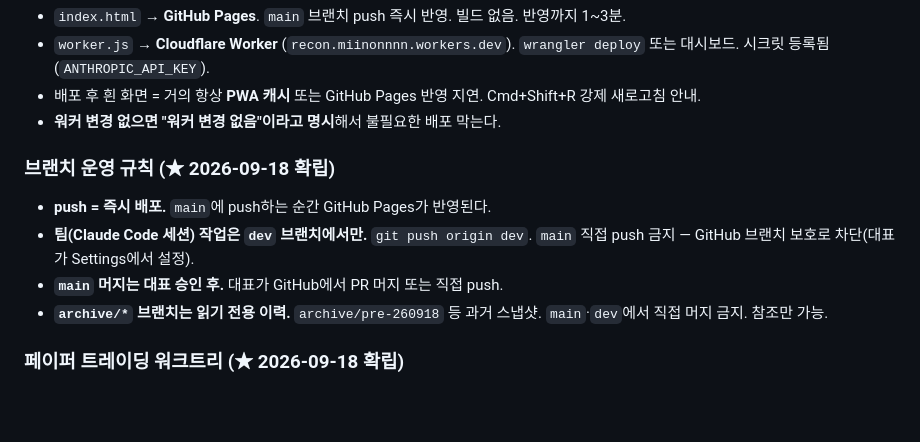
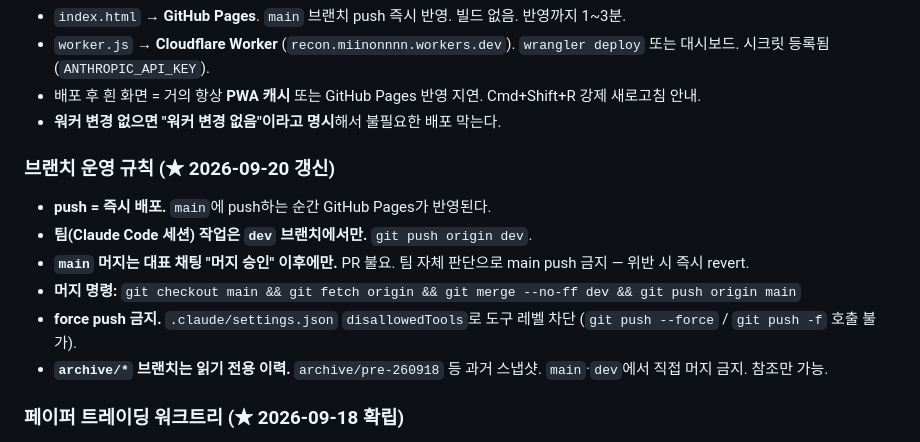
Before and after one commit to 6k2cn7d6ym-a11y/RECONKR, a Markdown page: CLAUDE.md, the part around the change. Rendered like a GitHub page; blank space fills up the shorter version.

Commit message:
[민온] 직원 작업 전 자동 스냅샷

```diff
--- a/CLAUDE.md
+++ b/CLAUDE.md
@@ -207,11 +207,13 @@ validateTVGate()             // 거래대금 게이트 정당성
 - 배포 후 흰 화면 = 거의 항상 **PWA 캐시** 또는 GitHub Pages 반영 지연. Cmd+Shift+R 강제 새로고침 안내.
 - **워커 변경 없으면 "워커 변경 없음"이라고 명시**해서 불필요한 배포 막는다.
 
-### 브랜치 운영 규칙 (★ 2026-09-18 확립)
+### 브랜치 운영 규칙 (★ 2026-09-20 갱신)
 
 - **push = 즉시 배포.** `main`에 push하는 순간 GitHub Pages가 반영된다.
-- **팀(Claude Code 세션) 작업은 `dev` 브랜치에서만.** `git push origin dev`. `main` 직접 push 금지 — GitHub 브랜치 보호로 차단(대표가 Settings에서 설정).
-- **`main` 머지는 대표 승인 후.** 대표가 GitHub에서 PR 머지 또는 직접 push.
+- **팀(Claude Code 세션) 작업은 `dev` 브랜치에서만.** `git push origin dev`.
+- **`main` 머지는 대표 채팅 "머지 승인" 이후에만.** PR 불요. 팀 자체 판단으로 main push 금지 — 위반 시 즉시 revert.
+- **머지 명령:** `git checkout main && git fetch origin && git merge --no-ff dev && git push origin main`
+- **force push 금지.** `.claude/settings.json` `disallowedTools`로 도구 레벨 차단 (`git push --force` / `git push -f` 호출 불가).
 - **`archive/*` 브랜치는 읽기 전용 이력.** `archive/pre-260918` 등 과거 스냅샷. `main`·`dev`에서 직접 머지 금지. 참조만 가능.
 
 ### 페이퍼 트레이딩 워크트리 (★ 2026-09-18 확립)
```
